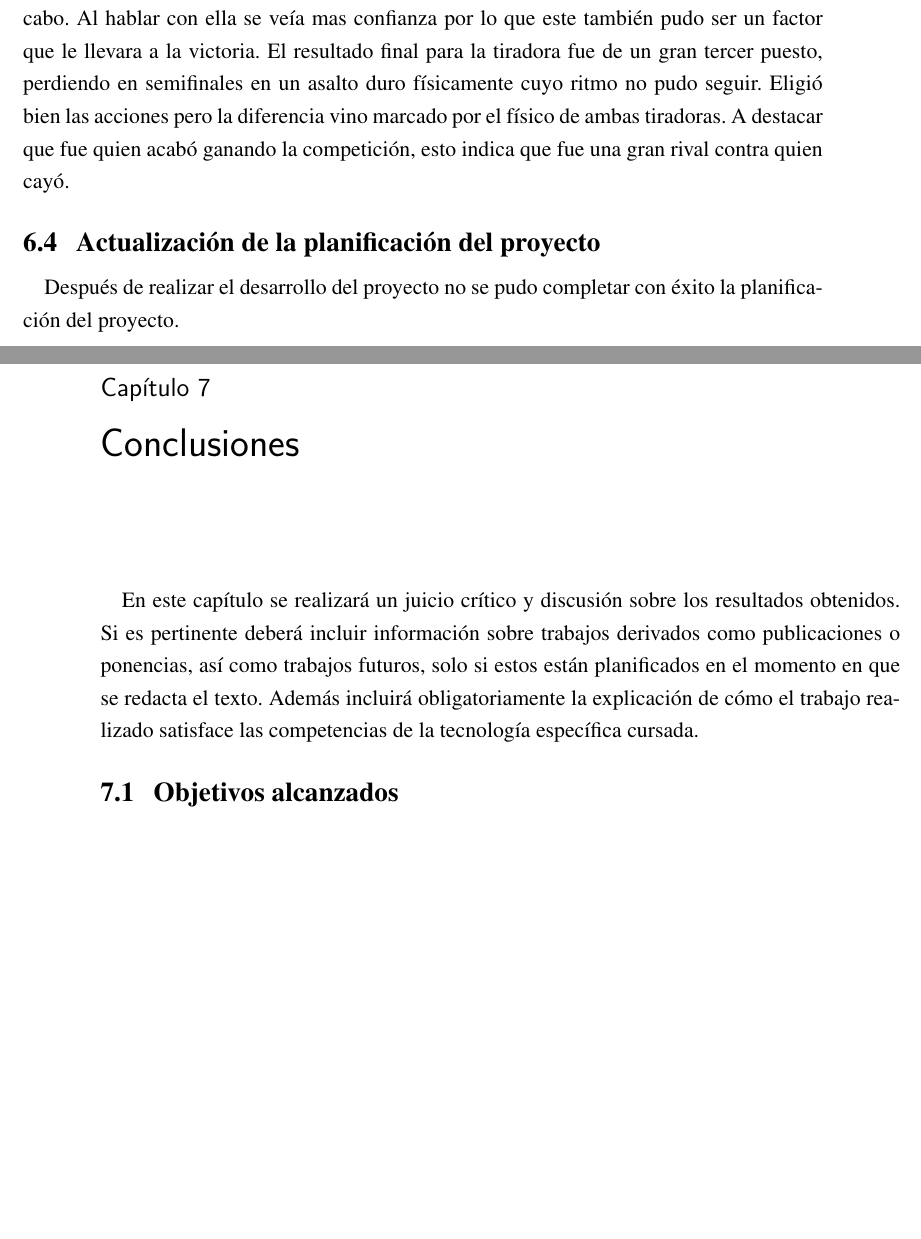
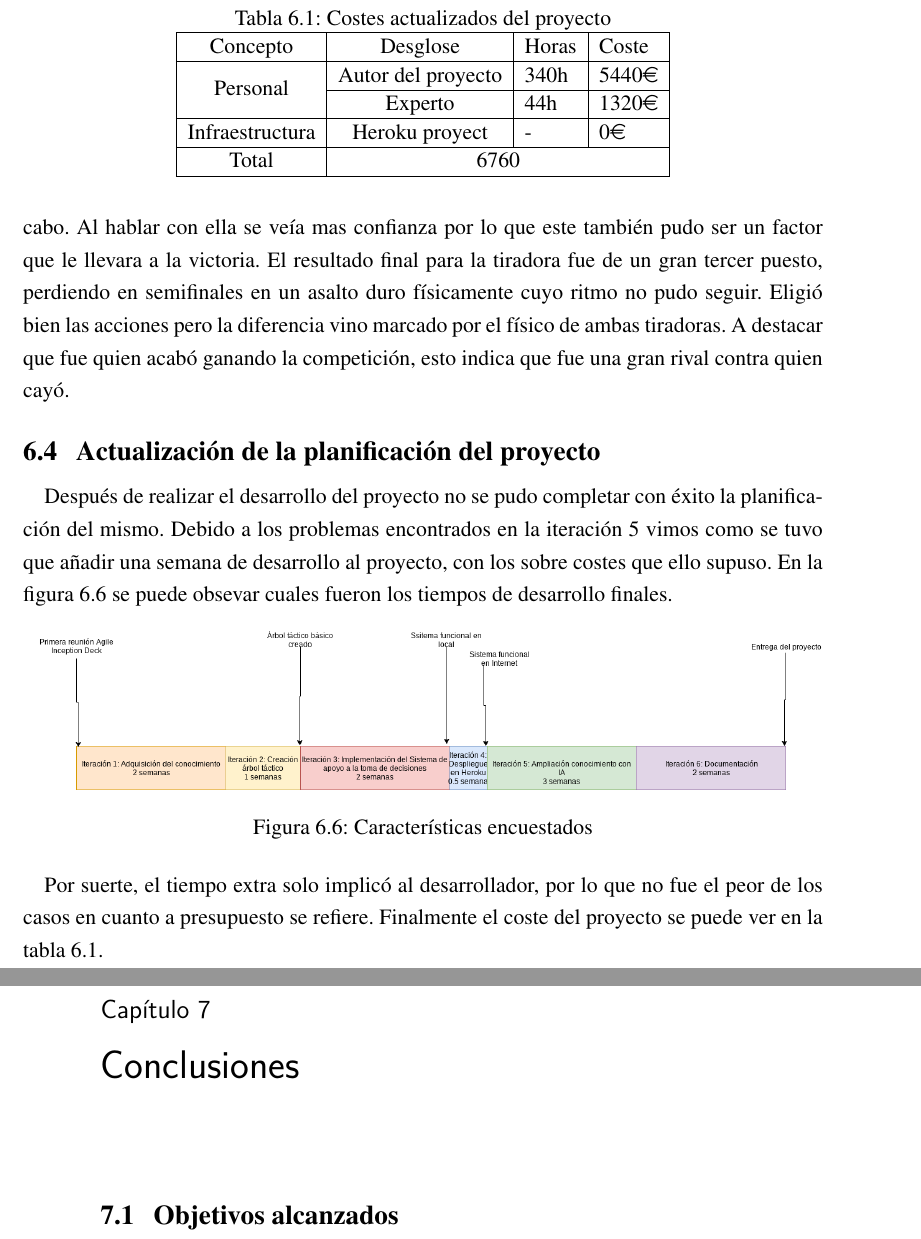
Before and after one commit to grego1201/MFT-DOC, a LaTeX thesis (doc/TFG/main.tex, which reads doc/TFG/conclusionesdir/conclusiones.tex, doc/TFG/resultados.tex): two parts of pages 90 and 91 of 128, joined at a grey line, cut at the place of the change, the shorter picture padded with empty space. Compiled offline with pdfLaTeX.

Commit message:
Add extra hours

```diff
--- a/doc/TFG/conclusionesdir/conclusiones.tex
+++ b/doc/TFG/conclusionesdir/conclusiones.tex
@@ -1,7 +1,9 @@
 \chapter{Conclusiones}
 \label{cap:Conclusiones}
 
-En este capítulo se realizará un juicio crítico y discusión sobre los resultados obtenidos. Si es pertinente deberá incluir información sobre trabajos derivados como publicaciones o ponencias, así como trabajos futuros, solo si estos están planificados en el momento en que se redacta el texto. Además incluirá obligatoriamente la explicación de cómo el trabajo realizado satisface las competencias de la tecnología específica cursada.
+%En este capítulo se realizará un juicio crítico y discusión sobre los resultados obtenidos. Si es pertinente deberá incluir información sobre trabajos derivados como publicaciones o ponencias, así como trabajos futuros, solo si estos están planificados en el momento en que se redacta el texto. Además incluirá obligatoriamente la explicación de cómo el trabajo realizado satisface las competencias de la tecnología específica cursada.
+
+% Hacer aquí resumen a posteriori.
 
 \input{./conclusionesdir/objetivos_alcanzados}
 \input{./conclusionesdir/trabajo_futuro}
--- a/doc/TFG/resultados.tex
+++ b/doc/TFG/resultados.tex
@@ -233,4 +233,31 @@ quien cayó.
 
 \section{Actualización de la planificación del proyecto}
 Después de realizar el desarrollo del proyecto no se pudo completar con éxito la planificación
-del proyecto.
+del mismo. Debido a los problemas encontrados en la iteración 5 vimos como se tuvo que añadir
+una semana de desarrollo al proyecto, con los sobre costes que ello supuso. En la figura 6.6
+se puede obsevar cuales fueron los tiempos de desarrollo finales.
+
+\begin{figure}[htb]
+  \centering
+  \includegraphics[width=1\linewidth]{LineaTemporalResultados}
+  \caption[Características encuestados]{Características encuestados}
+  \label{fig:Características encuestados}
+\end{figure}
+
+Por suerte, el tiempo extra solo implicó al desarrollador, por lo que no fue el peor de los
+casos en cuanto a presupuesto se refiere. Finalmente el coste del proyecto se puede ver en
+la tabla 6.1.
+
+\begin{table}[]
+  \centering
+  \caption{Costes actualizados del proyecto}
+  \label{tab:costes actualizados del proyecto}
+  \begin{tabular}{|c|c|l|l|}
+    \hline
+    Concepto & Desglose & Horas & Coste \\ \hline
+    \multirow{2}{*}{Personal} & Autor del proyecto & 340h & 5440€ \\ \cline{2-4}
+    & Experto & 44h & 1320€ \\ \hline
+    Infraestructura & Heroku proyect & - & 0€ \\ \hline
+    Total & \multicolumn{3}{c|}{6760} \\ \hline
+  \end{tabular}
+\end{table}
```
Also changed, not shown: doc/TFG/main.pdf.
